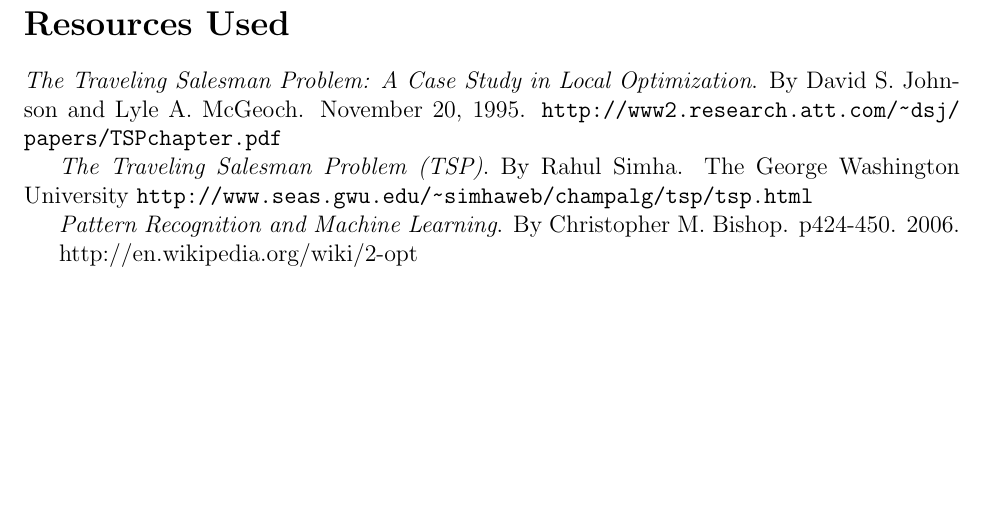
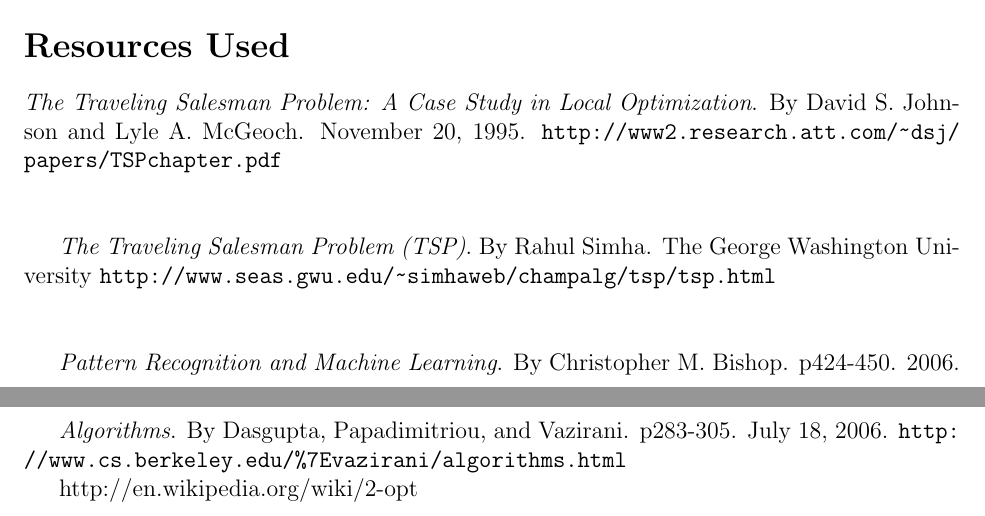
Before and after one commit to TonyWong0512/CS325-W13, a LaTeX document (implementation3/report.tex): part of page 2 of 2 before the commit and two parts of pages 2 and 3 of 3 after it, the two joined at a grey line, cut so that both start at the same text, the shorter picture padded with empty space. Compiled offline with pdfLaTeX.

Commit message:
Added last reosurce & Cleaned up resources

```diff
--- a/implementation3/report.tex
+++ b/implementation3/report.tex
@@ -101,14 +101,20 @@ There were also some bugs in our algorithms that prevented us from utilizing
 
 \emph{The Traveling Salesman Problem: A Case Study in Local Optimization}.  By
 David S. Johnson and Lyle A. McGeoch. November 20, 1995.
-\url{http://www2.research.att.com/~dsj/papers/TSPchapter.pdf}
+\url{http://www2.research.att.com/~dsj/papers/TSPchapter.pdf}\\
+\\
 
 \emph{The Traveling Salesman Problem (TSP)}.  By Rahul Simha. The George
 Washington University
-\url{http://www.seas.gwu.edu/~simhaweb/champalg/tsp/tsp.html}
+\url{http://www.seas.gwu.edu/~simhaweb/champalg/tsp/tsp.html}\\
+\\
 
 \emph{Pattern Recognition and Machine Learning}. By Christopher M. Bishop.
-p424-450. 2006.
+p424-450. 2006.\\
+\\
+
+\emph{Algorithms}. By Dasgupta, Papadimitriou, and Vazirani. p283-305. July 18,
+2006.  \url{http://www.cs.berkeley.edu/%7Evazirani/algorithms.html}
 
 http://en.wikipedia.org/wiki/2-opt
 
```
